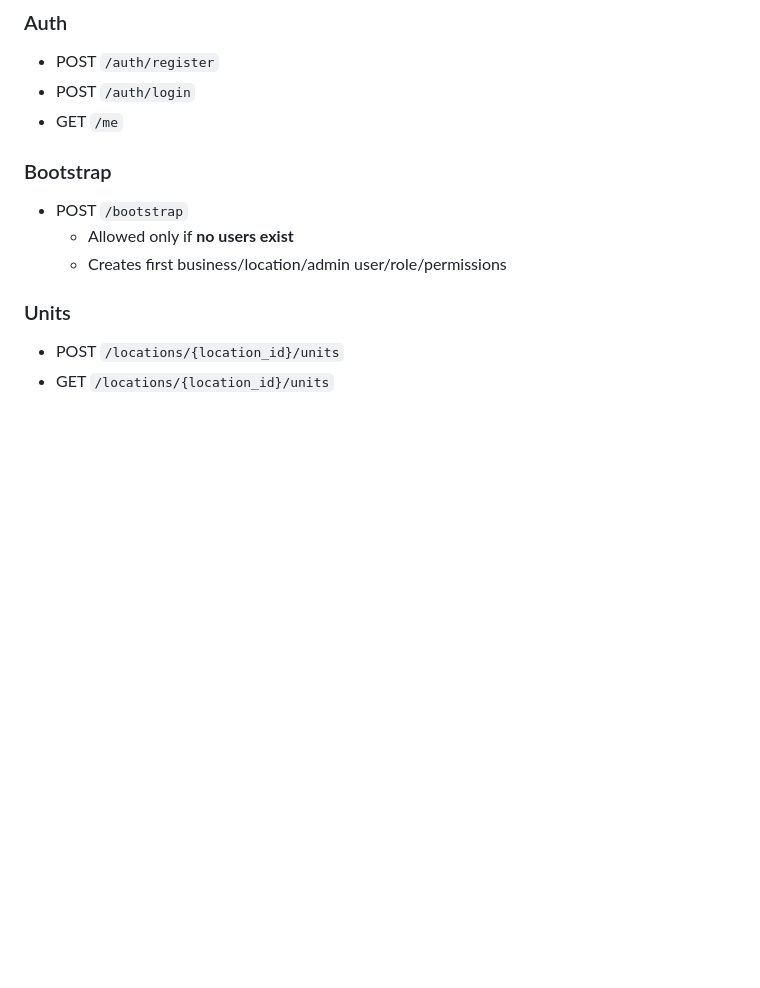
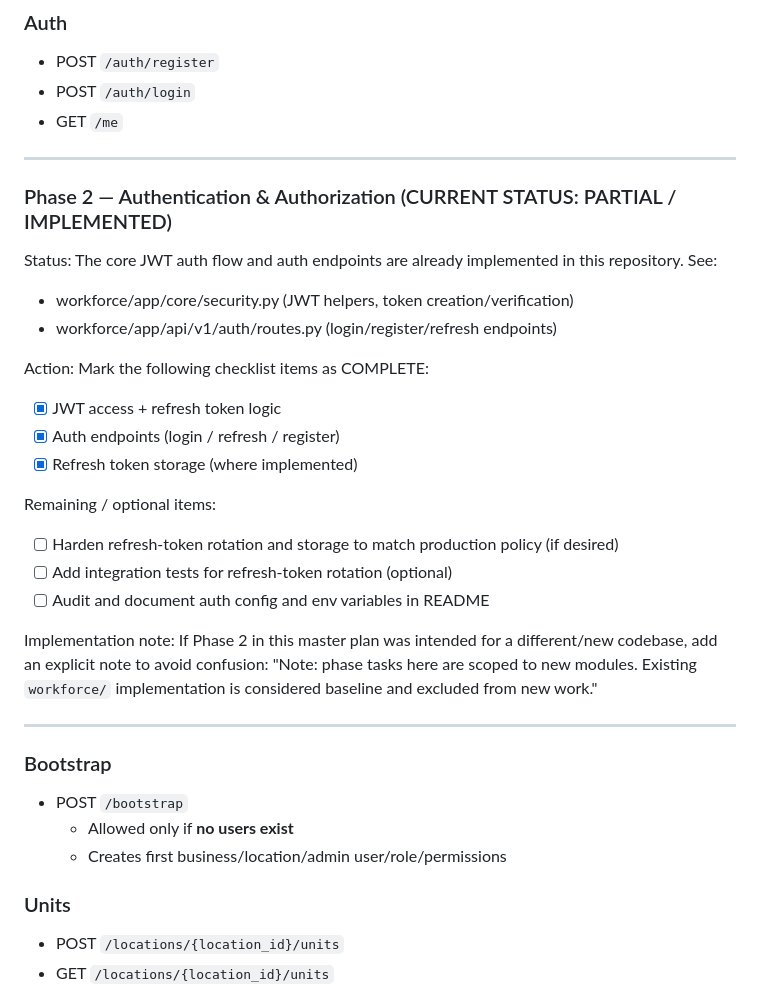
Before and after one commit to hn3tdevops-jpg/Workforce-backup, a Markdown page: HN3T_MASTER_PLAN.md, the part around the change. Rendered like a GitHub page; blank space fills up the shorter version.

Commit message:
docs: reflect existing auth baseline in HN3T_MASTER_PLAN.md
Co-authored-by: hn3tdevops-jpg <255411654+hn3tdevops-jpg@users.noreply.github.com>

```diff
--- a/HN3T_MASTER_PLAN.md
+++ b/HN3T_MASTER_PLAN.md
@@ -785,6 +785,28 @@ These rules are validated in service layer, not routes.
 - POST `/auth/login`
 - GET  `/me`
 
+---
+
+### Phase 2 — Authentication & Authorization (CURRENT STATUS: PARTIAL / IMPLEMENTED)
+
+Status: The core JWT auth flow and auth endpoints are already implemented in this repository. See:
+- workforce/app/core/security.py (JWT helpers, token creation/verification)
+- workforce/app/api/v1/auth/routes.py (login/register/refresh endpoints)
+
+Action: Mark the following checklist items as COMPLETE:
+- [x] JWT access + refresh token logic
+- [x] Auth endpoints (login / refresh / register)
+- [x] Refresh token storage (where implemented)
+
+Remaining / optional items:
+- [ ] Harden refresh-token rotation and storage to match production policy (if desired)
+- [ ] Add integration tests for refresh-token rotation (optional)
+- [ ] Audit and document auth config and env variables in README
+
+Implementation note: If Phase 2 in this master plan was intended for a different/new codebase, add an explicit note to avoid confusion: "Note: phase tasks here are scoped to new modules. Existing `workforce/` implementation is considered baseline and excluded from new work."
+
+---
+
 ### Bootstrap
 - POST `/bootstrap`
   - Allowed only if **no users exist**
```
